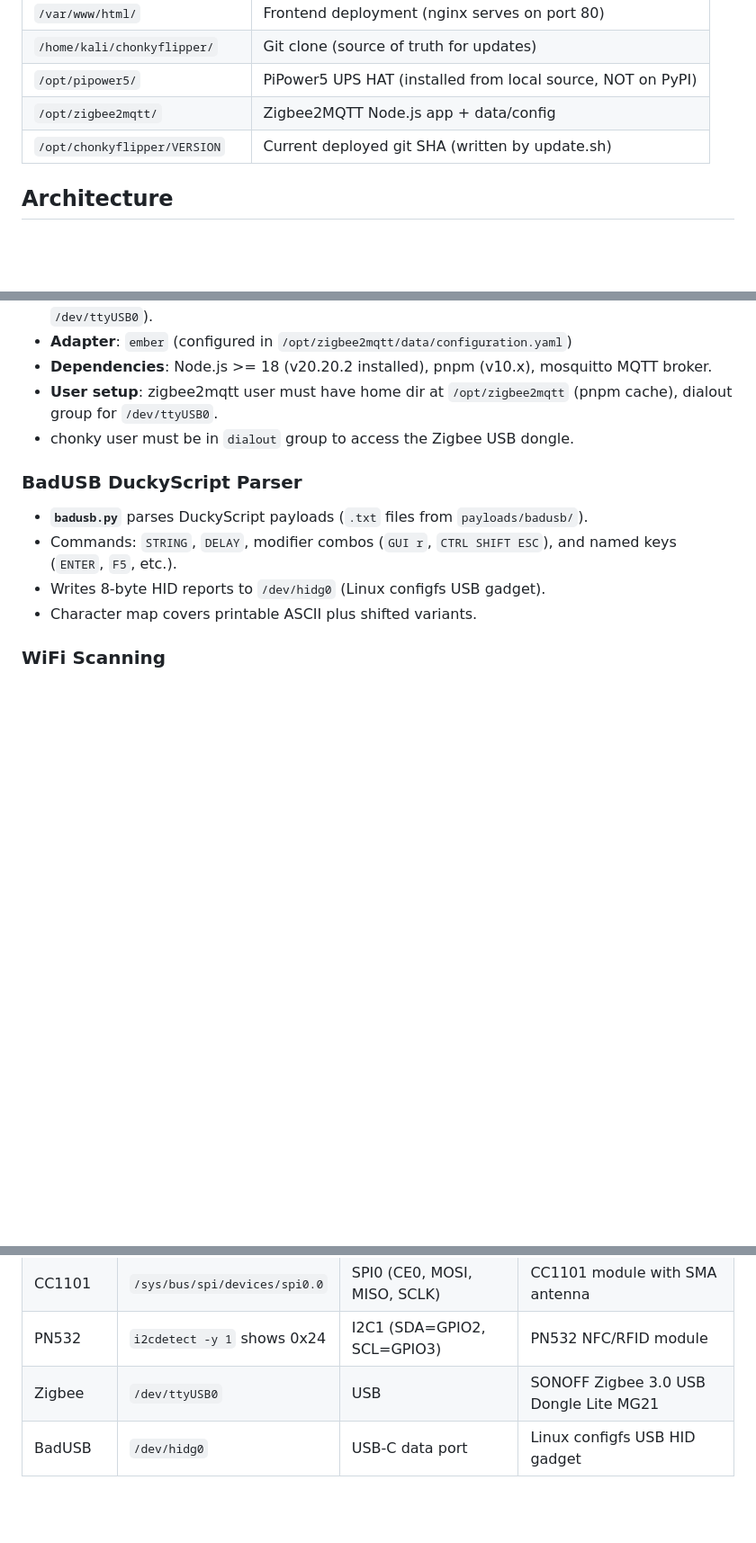
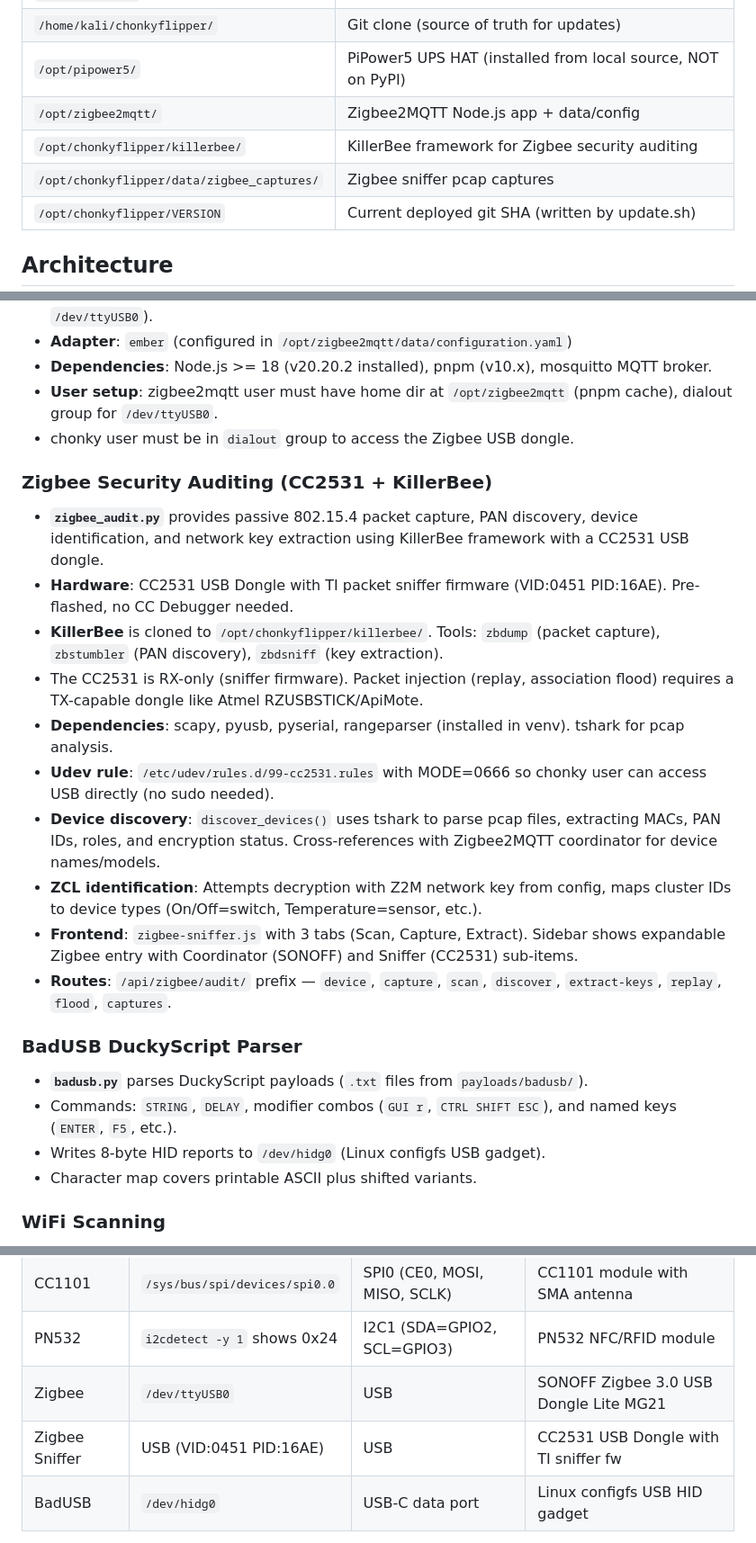
Before and after one commit to jhannesreimann/chonkyflipper, a Markdown page: CLAUDE.md, 3 parts joined by grey strips. Shown at 90% size. GitHub-like rendering; blank space fills up the shorter version.

Commit message:
Document Zigbee Sniffer architecture in CLAUDE.md
Add CC2531 + KillerBee section covering hardware, dependencies,
tools, device discovery, ZCL identification, and frontend layout.
Add to hardware modules table and key paths.

```diff
--- a/CLAUDE.md
+++ b/CLAUDE.md
@@ -44,6 +44,8 @@ The Pi hosts a WiFi access point (Chonky_Control) controlled via smartphone brow
 | `/home/kali/chonkyflipper/` | Git clone (source of truth for updates) |
 | `/opt/pipower5/` | PiPower5 UPS HAT (installed from local source, NOT on PyPI) |
 | `/opt/zigbee2mqtt/` | Zigbee2MQTT Node.js app + data/config |
+| `/opt/chonkyflipper/killerbee/` | KillerBee framework for Zigbee security auditing |
+| `/opt/chonkyflipper/data/zigbee_captures/` | Zigbee sniffer pcap captures |
 | `/opt/chonkyflipper/VERSION` | Current deployed git SHA (written by update.sh) |
 
 ## Architecture
@@ -103,6 +105,18 @@ The IR functionality spans four files:
 - **User setup**: zigbee2mqtt user must have home dir at `/opt/zigbee2mqtt` (pnpm cache), dialout group for `/dev/ttyUSB0`.
 - chonky user must be in `dialout` group to access the Zigbee USB dongle.
 
+### Zigbee Security Auditing (CC2531 + KillerBee)
+- **`zigbee_audit.py`** provides passive 802.15.4 packet capture, PAN discovery, device identification, and network key extraction using KillerBee framework with a CC2531 USB dongle.
+- **Hardware**: CC2531 USB Dongle with TI packet sniffer firmware (VID:0451 PID:16AE). Pre-flashed, no CC Debugger needed.
+- **KillerBee** is cloned to `/opt/chonkyflipper/killerbee/`. Tools: `zbdump` (packet capture), `zbstumbler` (PAN discovery), `zbdsniff` (key extraction).
+- The CC2531 is RX-only (sniffer firmware). Packet injection (replay, association flood) requires a TX-capable dongle like Atmel RZUSBSTICK/ApiMote.
+- **Dependencies**: scapy, pyusb, pyserial, rangeparser (installed in venv). tshark for pcap analysis.
+- **Udev rule**: `/etc/udev/rules.d/99-cc2531.rules` with MODE=0666 so chonky user can access USB directly (no sudo needed).
+- **Device discovery**: `discover_devices()` uses tshark to parse pcap files, extracting MACs, PAN IDs, roles, and encryption status. Cross-references with Zigbee2MQTT coordinator for device names/models.
+- **ZCL identification**: Attempts decryption with Z2M network key from config, maps cluster IDs to device types (On/Off=switch, Temperature=sensor, etc.).
+- **Frontend**: `zigbee-sniffer.js` with 3 tabs (Scan, Capture, Extract). Sidebar shows expandable Zigbee entry with Coordinator (SONOFF) and Sniffer (CC2531) sub-items.
+- **Routes**: `/api/zigbee/audit/` prefix — `device`, `capture`, `scan`, `discover`, `extract-keys`, `replay`, `flood`, `captures`.
+
 ### BadUSB DuckyScript Parser
 - **`badusb.py`** parses DuckyScript payloads (`.txt` files from `payloads/badusb/`).
 - Commands: `STRING`, `DELAY`, modifier combos (`GUI r`, `CTRL SHIFT ESC`), and named keys (`ENTER`, `F5`, etc.).
@@ -151,6 +165,7 @@ WiFi scanning is in `routes/wifi.py` via `_wpa_scan()` (uses `wpa_cli -i wlan1 s
 | CC1101 | `/sys/bus/spi/devices/spi0.0` | SPI0 (CE0, MOSI, MISO, SCLK) | CC1101 module with SMA antenna |
 | PN532 | `i2cdetect -y 1` shows 0x24 | I2C1 (SDA=GPIO2, SCL=GPIO3) | PN532 NFC/RFID module |
 | Zigbee | `/dev/ttyUSB0` | USB | SONOFF Zigbee 3.0 USB Dongle Lite MG21 |
+| Zigbee Sniffer | USB (VID:0451 PID:16AE) | USB | CC2531 USB Dongle with TI sniffer fw |
 | BadUSB | `/dev/hidg0` | USB-C data port | Linux configfs USB HID gadget |
 
 See `WIRING.md` for the complete GPIO pinout and physical wiring schematic.
```
